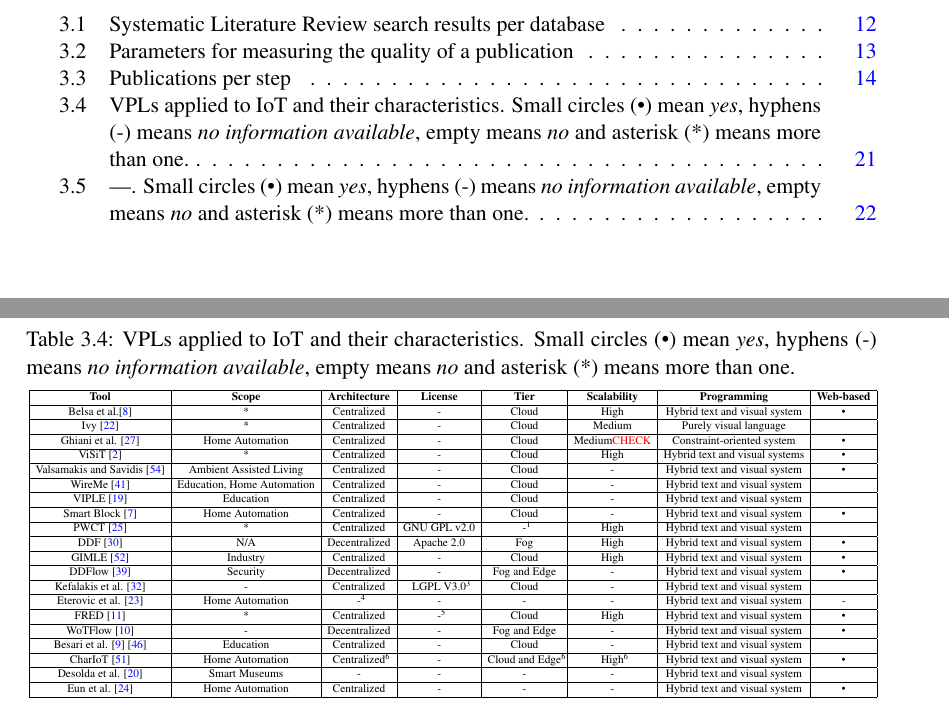
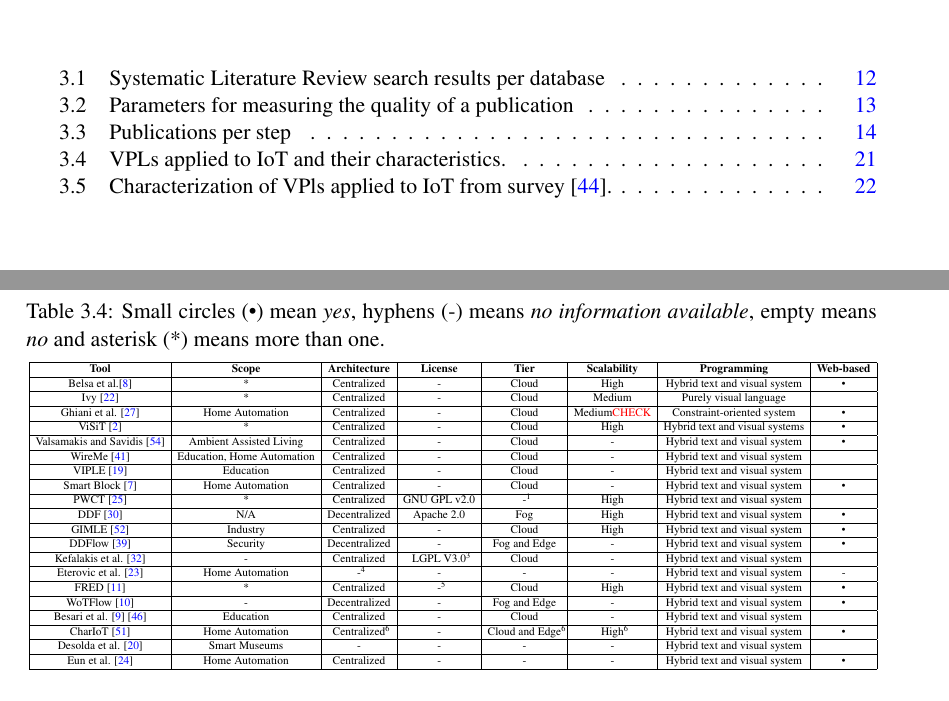
Before and after one commit to BeeMargarida/dissertation, a LaTeX thesis (thesis/thesis.tex, which reads thesis/chapter3.tex): two parts of pages 17 and 41 of 55, joined at a grey line, cut so that both start at the same text. Compiled offline with pdfLaTeX.

Commit message:
fix tables caption

```diff
--- a/thesis/chapter3.tex
+++ b/thesis/chapter3.tex
@@ -198,7 +198,7 @@
 \captionsetup{belowskip=12pt,aboveskip=4pt}
 \begin{table}[ht]
     \centering
-    \caption{VPLs applied to IoT and their characteristics. Small circles (\textbullet) mean \textit{yes}, hyphens (-) means \textit{no information available}, empty means \textit{no} and asterisk (*) means more than one.}
+    \caption[VPLs applied to IoT and their characteristics.]{Small circles (\textbullet) mean \textit{yes}, hyphens (-) means \textit{no information available}, empty means \textit{no} and asterisk (*) means more than one.}
     \begin{threeparttable}
     \resizebox{\textwidth}{!}{
     \begin{tabular}{| c | c | c | c | c | c | c | c |}
@@ -284,7 +284,7 @@
 \captionsetup{belowskip=12pt,aboveskip=4pt}
 \begin{table}[ht]
     \centering
-    \caption{---. Small circles (\textbullet) mean \textit{yes}, hyphens (-) means \textit{no information available}, empty means \textit{no} and asterisk (*) means more than one.}
+    \caption[Characterization of VPls applied to IoT from survey \cite{survey_vpl_iot}.]{Small circles (\textbullet) mean \textit{yes}, hyphens (-) means \textit{no information available}, empty means \textit{no} and asterisk (*) means more than one.}
     \begin{threeparttable}
     \resizebox{\textwidth}{!}{
     \begin{tabular}{| c | c | c | c | c | c | c | c |}
```
Also changed, not shown: thesis/thesis.pdf, thesis/chapter3.tex (2 more changed lines).
